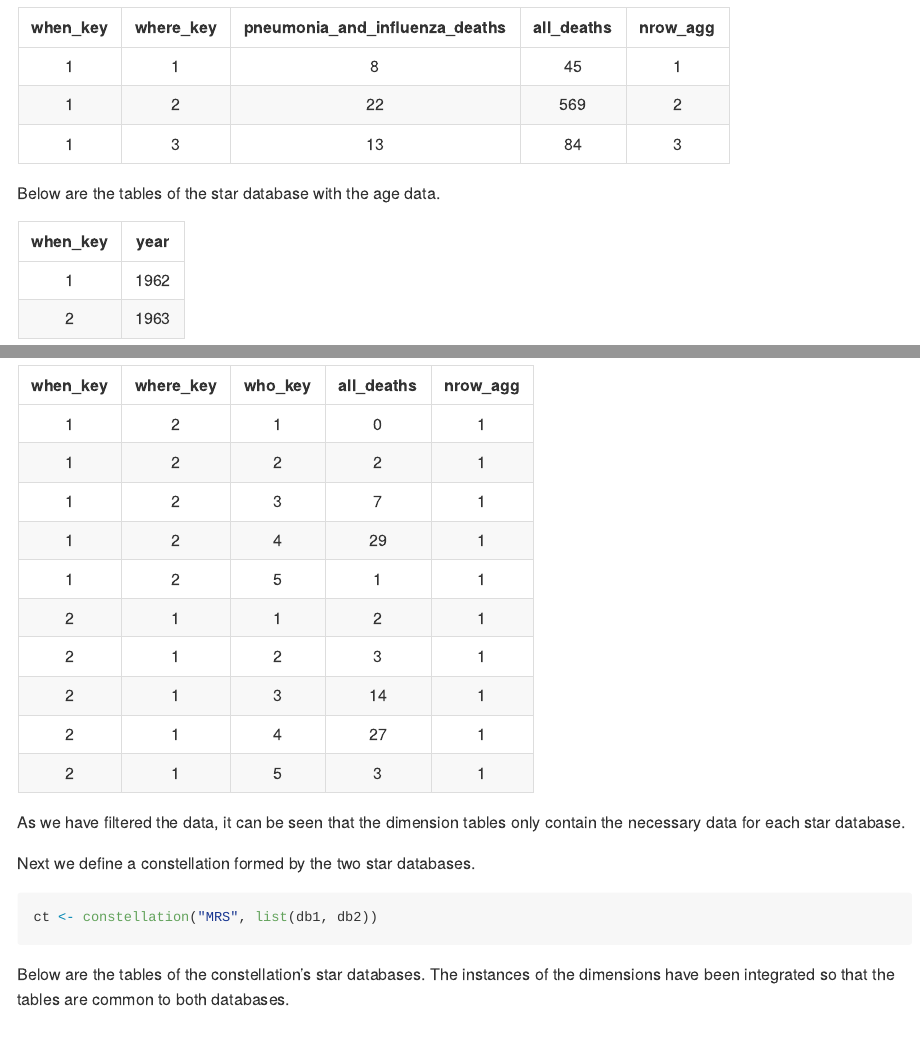
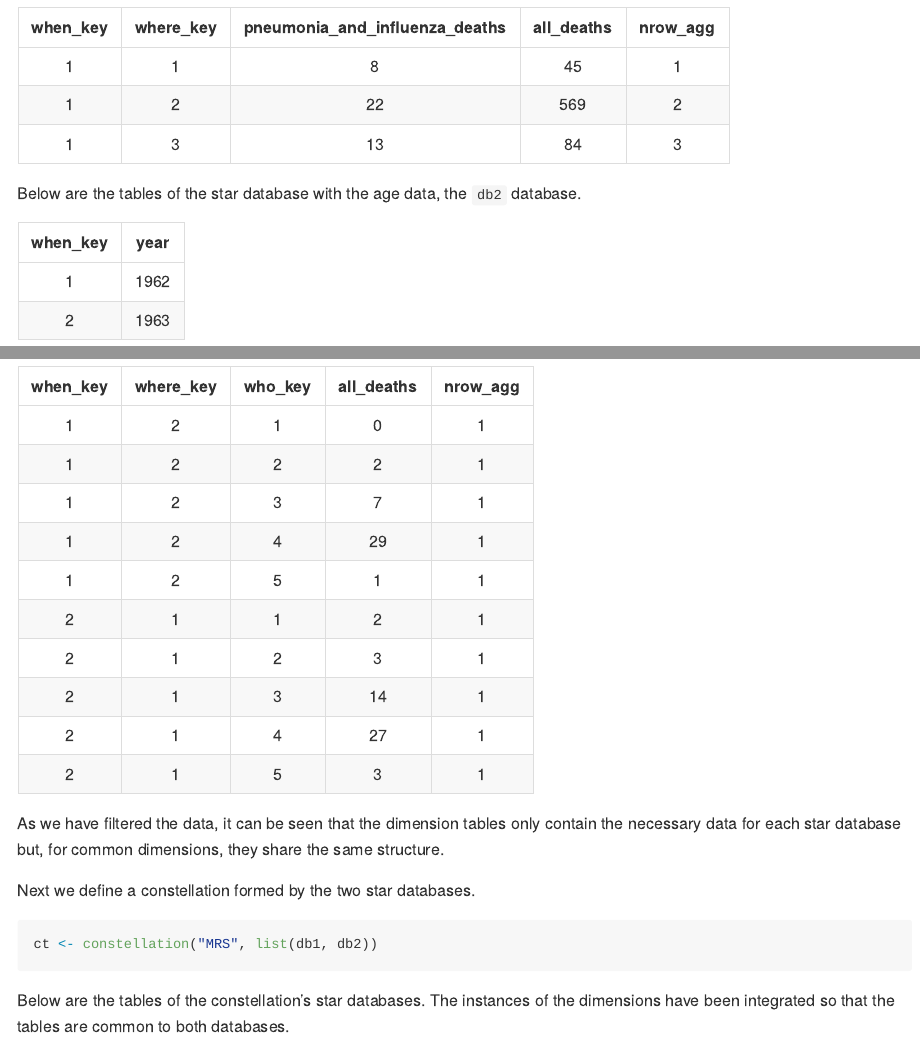
Before and after one commit to josesamos/rolap, an R Markdown document (README.Rmd): the page in a window 1100 px wide, from 5670 px down, and a second part further down, joined at a grey line. The pictures show the output file README.md that the author committed with the source, drawn offline in the style of GitHub; badge pictures from the web are left out.

Commit message:
README details

````diff
--- a/README.Rmd
+++ b/README.Rmd
@@ -165,7 +165,7 @@ pander::pandoc.table(db1$instance$dimensions$where$table, split.table = Inf)
 pander::pandoc.table(db1$instance$facts$mrs_cause$table, split.table = Inf)
 ```
 
-Below are the tables of the star database with the age data.
+Below are the tables of the star database with the age data, the `db2` database.
 
 ```{r, results = "asis", echo = FALSE}
 pander::pandoc.table(db2$instance$dimensions$when$table, split.table = Inf)
@@ -174,7 +174,7 @@ pander::pandoc.table(db2$instance$dimensions$who$table, split.table = Inf)
 pander::pandoc.table(db2$instance$facts$mrs_age$table, split.table = Inf)
 ```
 
-As we have filtered the data, it can be seen that the dimension tables only contain the necessary data for each star database.
+As we have filtered the data, it can be seen that the dimension tables only contain the necessary data for each star database but, for common dimensions, they share the same structure.
 
 Next we define a constellation formed by the two star databases.
 
````
Also changed, not shown: README.md.
